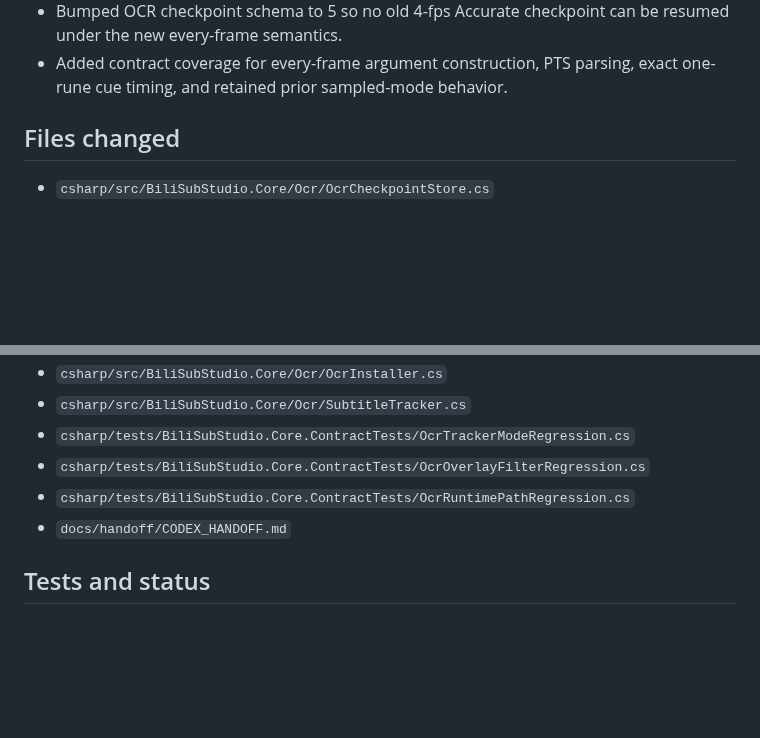
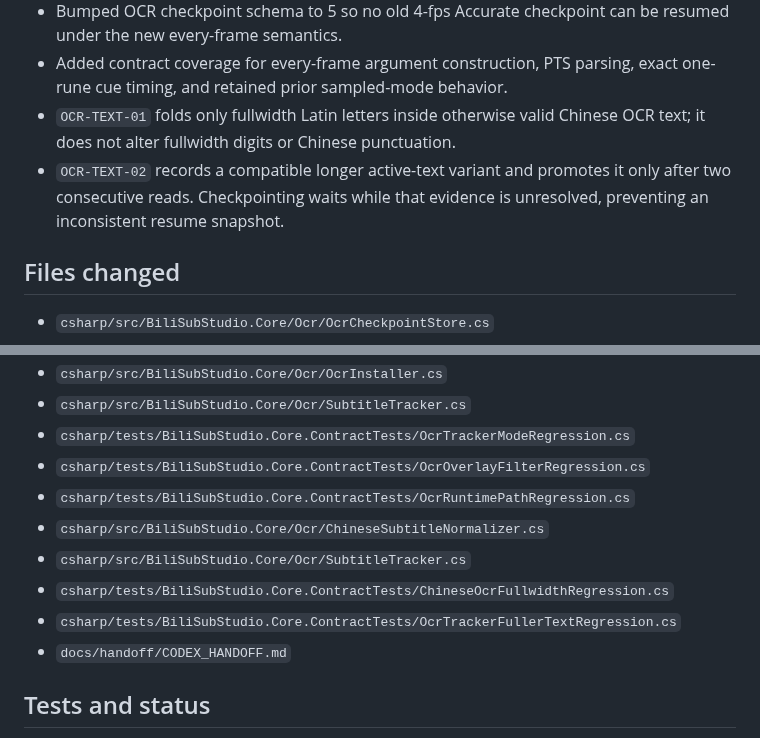
Before and after one commit to wan1778/BiliSub-Studio, a Markdown page: docs/handoff/CODEX_HANDOFF.md, 2 parts joined by grey strips. Rendered like a GitHub page; blank space fills up the shorter version.

```diff
--- a/docs/handoff/CODEX_HANDOFF.md
+++ b/docs/handoff/CODEX_HANDOFF.md
@@ -89,6 +96,11 @@ and another left/top label. Normal dialogue was centered in the lower band.
   resumed under the new every-frame semantics.
 - Added contract coverage for every-frame argument construction, PTS parsing,
   exact one-rune cue timing, and retained prior sampled-mode behavior.
+- `OCR-TEXT-01` folds only fullwidth Latin letters inside otherwise valid
+  Chinese OCR text; it does not alter fullwidth digits or Chinese punctuation.
+- `OCR-TEXT-02` records a compatible longer active-text variant and promotes it
+  only after two consecutive reads. Checkpointing waits while that evidence is
+  unresolved, preventing an inconsistent resume snapshot.
 
 ## Files changed
 
@@ -101,6 +113,10 @@ and another left/top label. Normal dialogue was centered in the lower band.
 - `csharp/tests/BiliSubStudio.Core.ContractTests/OcrTrackerModeRegression.cs`
 - `csharp/tests/BiliSubStudio.Core.ContractTests/OcrOverlayFilterRegression.cs`
 - `csharp/tests/BiliSubStudio.Core.ContractTests/OcrRuntimePathRegression.cs`
+- `csharp/src/BiliSubStudio.Core/Ocr/ChineseSubtitleNormalizer.cs`
+- `csharp/src/BiliSubStudio.Core/Ocr/SubtitleTracker.cs`
+- `csharp/tests/BiliSubStudio.Core.ContractTests/ChineseOcrFullwidthRegression.cs`
+- `csharp/tests/BiliSubStudio.Core.ContractTests/OcrTrackerFullerTextRegression.cs`
 - `docs/handoff/CODEX_HANDOFF.md`
 
 ## Tests and status
```
Also changed, not shown: other parts of docs/handoff/CODEX_HANDOFF.md (+20 -3 lines).
